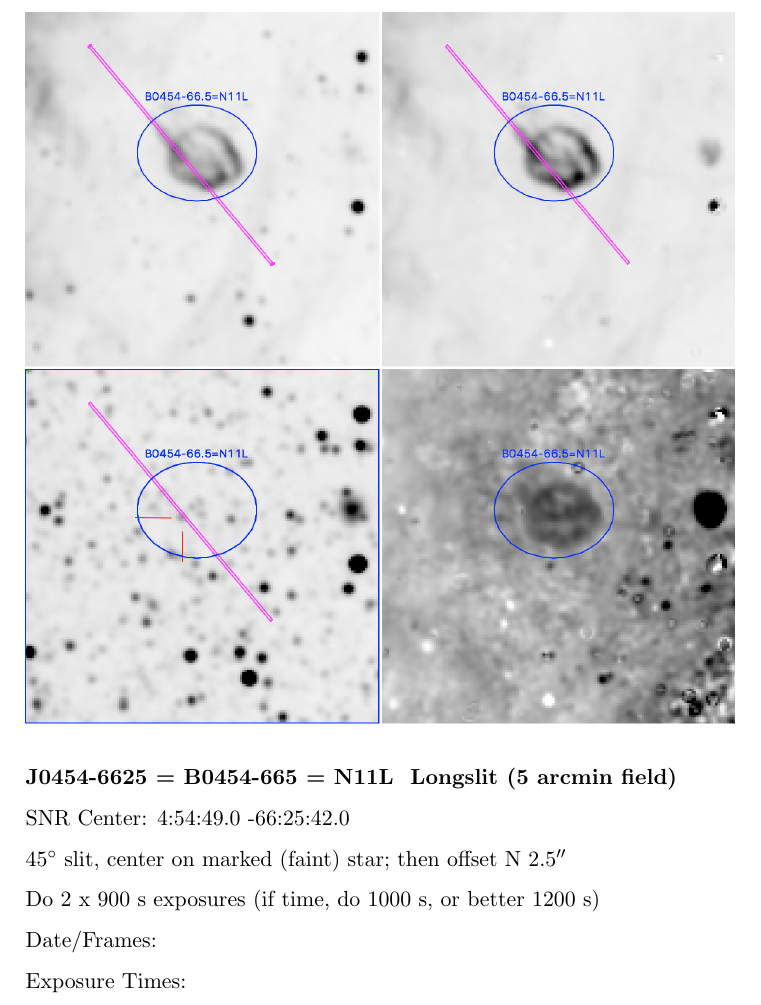
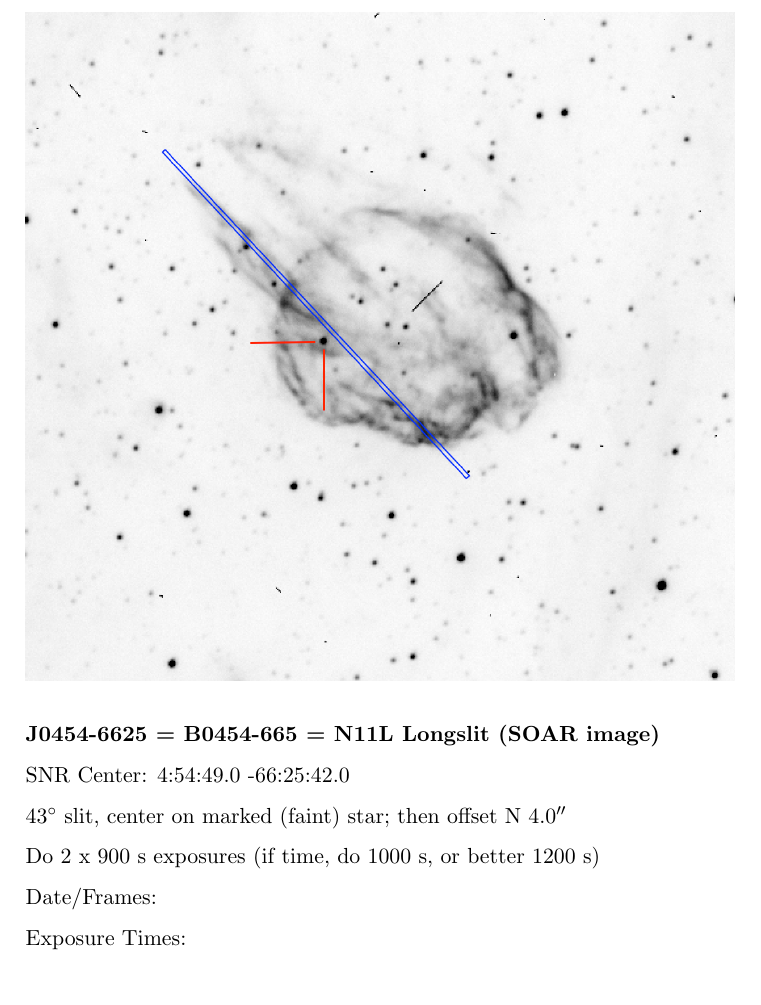
Before and after one commit to kslong/SOAR18, a LaTeX document (Planning.tex): part of page 9 of 54, cut so that both start at the same text. Compiled offline with pdfLaTeX.

Commit message:
Update N11L longslit

```diff
--- a/Planning.tex
+++ b/Planning.tex
@@ -179,11 +179,11 @@ Exposure Times:  3 x 30 min
 \end{figure}
 
 \newpage
-{\bf J0454-6625 = B0454-665 = N11L\ \ Longslit (5 arcmin field)}
+{\bf J0454-6625 = B0454-665 = N11L\ Longslit (SOAR image)}
 
 SNR Center:   4:54:49.0   -66:25:42.0
 
-45$^\circ$ slit, center on marked (faint) star; then offset N 2.5\arcsec
+43$^\circ$ slit, center on marked (faint) star; then offset N 4.0\arcsec
 
 Do 2 x 900 s exposures  (if time, do 1000 s, or better 1200 s)
 
```
Also changed, not shown: snapshots/N11L_longslit.png.
